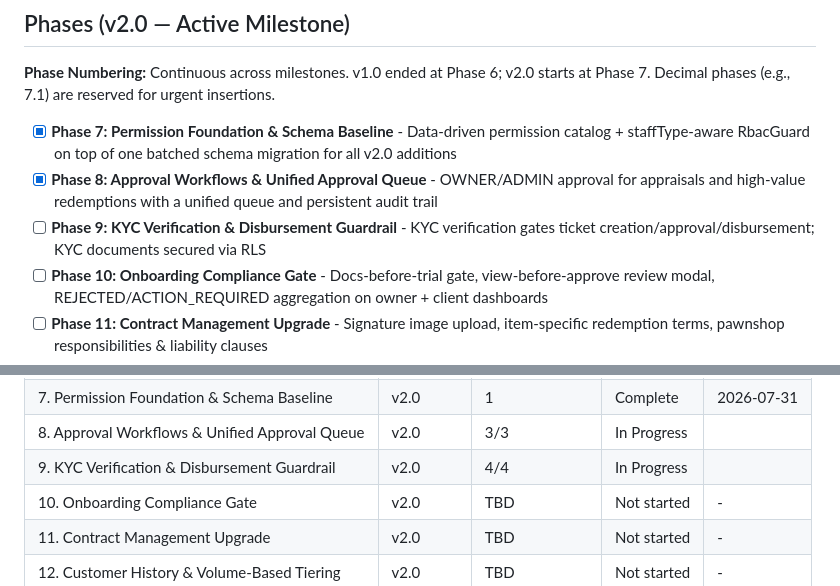
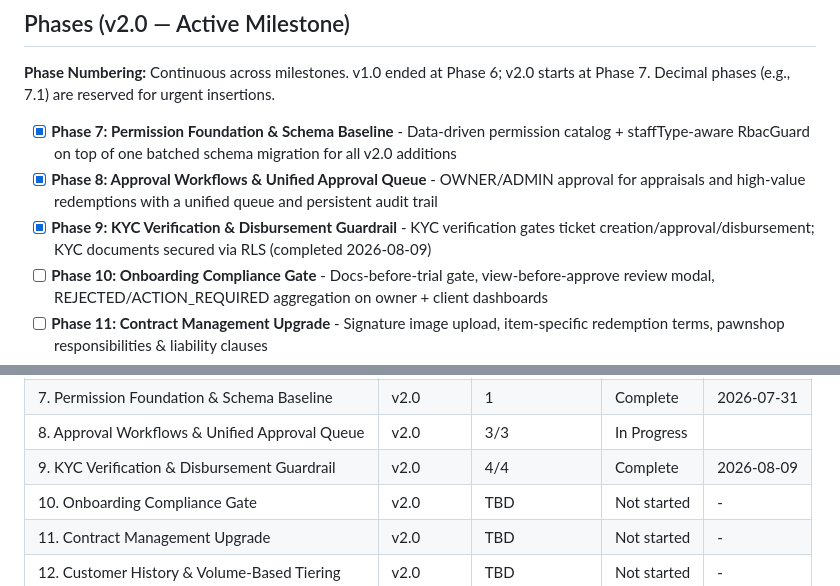
Before and after one commit to WorkzbyArvie/Integrated-pawnshop-v2, a Markdown page: .planning/ROADMAP.md, 2 parts joined by grey strips. Drawn GitHub-style.

Commit message:
docs(phase-09): complete phase execution

```diff
--- a/.planning/ROADMAP.md
+++ b/.planning/ROADMAP.md
@@ -22,7 +22,7 @@ PawnGold is a full-stack SaaS pawnshop platform (React dashboard + NestJS + Pris
 
 - [x] **Phase 7: Permission Foundation & Schema Baseline** - Data-driven permission catalog + staffType-aware RbacGuard on top of one batched schema migration for all v2.0 additions
 - [x] **Phase 8: Approval Workflows & Unified Approval Queue** - OWNER/ADMIN approval for appraisals and high-value redemptions with a unified queue and persistent audit trail
-- [ ] **Phase 9: KYC Verification & Disbursement Guardrail** - KYC verification gates ticket creation/approval/disbursement; KYC documents secured via RLS
+- [x] **Phase 9: KYC Verification & Disbursement Guardrail** - KYC verification gates ticket creation/approval/disbursement; KYC documents secured via RLS (completed 2026-08-09)
 - [ ] **Phase 10: Onboarding Compliance Gate** - Docs-before-trial gate, view-before-approve review modal, REJECTED/ACTION_REQUIRED aggregation on owner + client dashboards
 - [ ] **Phase 11: Contract Management Upgrade** - Signature image upload, item-specific redemption terms, pawnshop responsibilities & liability clauses
 - [ ] **Phase 12: Customer History & Volume-Based Tiering** - Unified per-customer history across domains; transaction-volume-based tiers with auditable tier history
@@ -204,7 +204,7 @@ Plans:
 | 6. Auction House Professionalization | v1.0 | - | Complete | 2026-07-31 |
 | 7. Permission Foundation & Schema Baseline | v2.0 | 1 | Complete | 2026-07-31 |
 | 8. Approval Workflows & Unified Approval Queue | v2.0 | 3/3 | In Progress|  |
-| 9. KYC Verification & Disbursement Guardrail | v2.0 | 4/4 | In Progress|  |
+| 9. KYC Verification & Disbursement Guardrail | v2.0 | 4/4 | Complete    | 2026-08-09 |
 | 10. Onboarding Compliance Gate | v2.0 | TBD | Not started | - |
 | 11. Contract Management Upgrade | v2.0 | TBD | Not started | - |
 | 12. Customer History & Volume-Based Tiering | v2.0 | TBD | Not started | - |
```
Also changed, not shown: .planning/STATE.md (+10 -10 lines), 1 other file.
